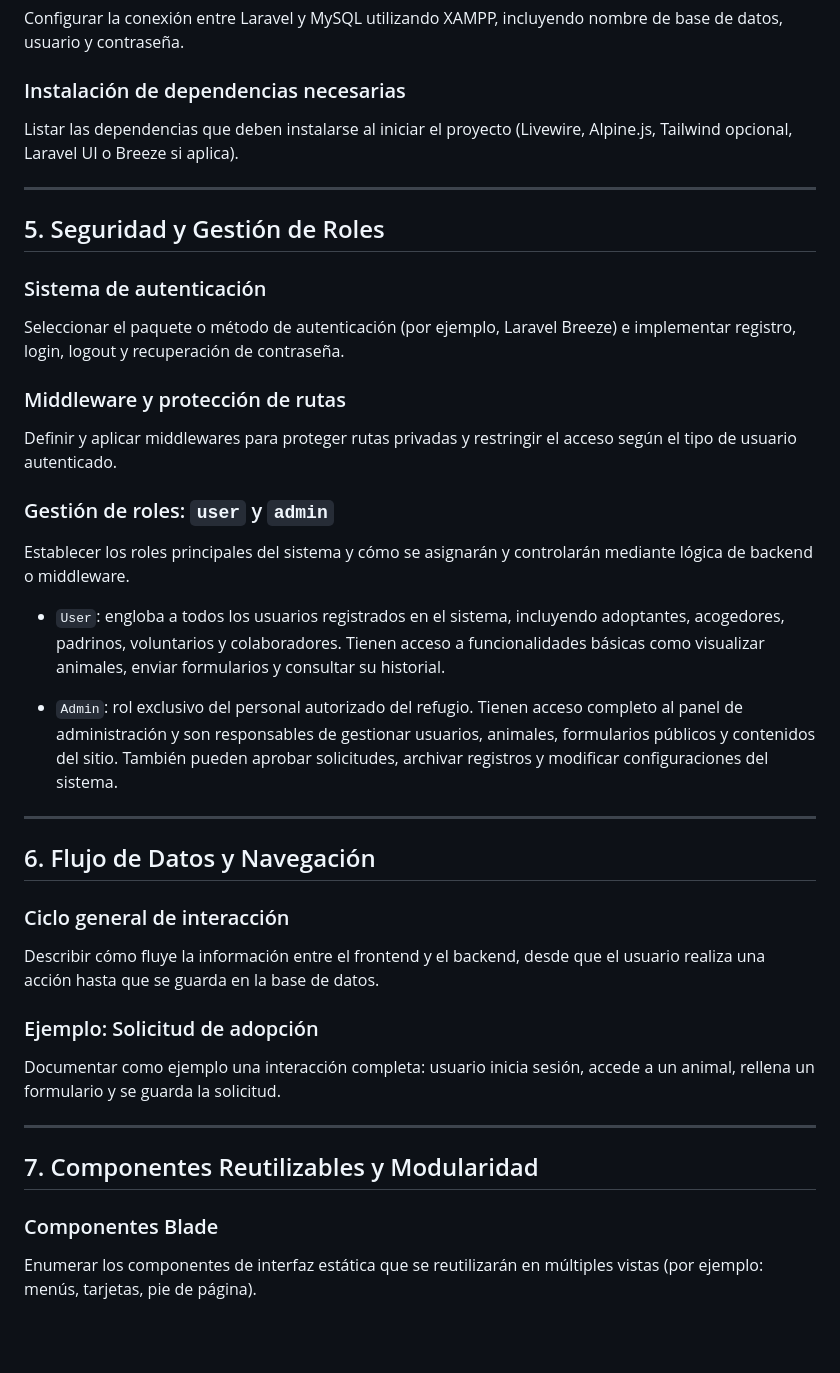
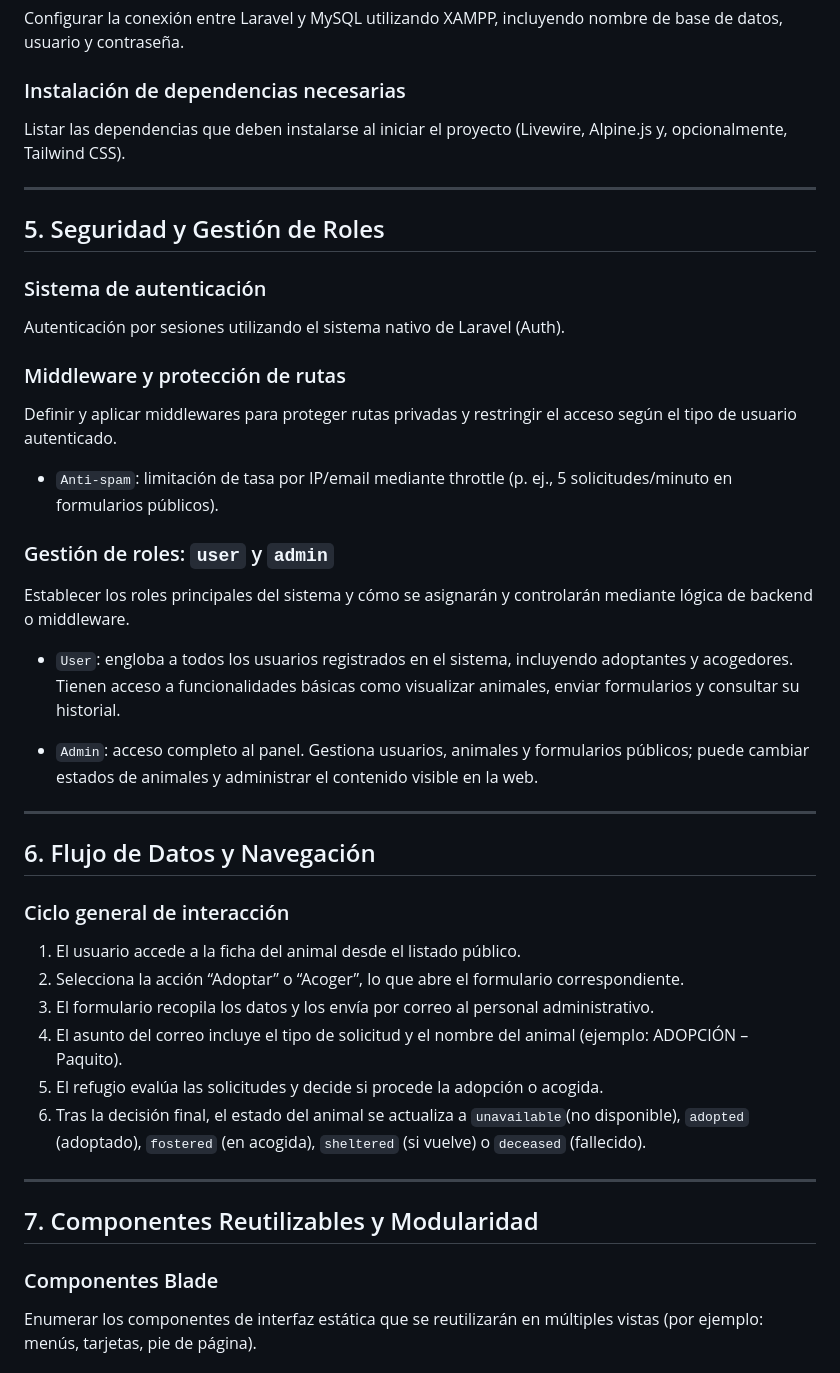
Before and after one commit to SSanCam/El_Refugio, a Markdown page: Documentacion/Fases_del_Proyecto/Fase2_DisenioTecnico_EstructuraSistema.md, the part around the change printed below. Rendered like a GitHub page; blank space fills up the shorter version.

```diff
--- a/Documentacion/Fases_del_Proyecto/Fase2_DisenioTecnico_EstructuraSistema.md
+++ b/Documentacion/Fases_del_Proyecto/Fase2_DisenioTecnico_EstructuraSistema.md
@@ -230,40 +213,51 @@ Definir las variables necesarias en el entorno de desarrollo, como conexión a b
 Configurar la conexión entre Laravel y MySQL utilizando XAMPP, incluyendo nombre de base de datos, usuario y contraseña.
 
 ### Instalación de dependencias necesarias
-Listar las dependencias que deben instalarse al iniciar el proyecto (Livewire, Alpine.js, Tailwind opcional, Laravel UI o Breeze si aplica).
+Listar las dependencias que deben instalarse al iniciar el proyecto (Livewire, Alpine.js y, opcionalmente, Tailwind CSS).
 
 ---
 
 ## 5. Seguridad y Gestión de Roles
 
 ### Sistema de autenticación
-Seleccionar el paquete o método de autenticación (por ejemplo, Laravel Breeze) e implementar registro, login, logout y recuperación de contraseña.
+
+Autenticación por sesiones utilizando el sistema nativo de Laravel (Auth).
 
 ### Middleware y protección de rutas
+
 Definir y aplicar middlewares para proteger rutas privadas y restringir el acceso según el tipo de usuario autenticado.
 
+- `Anti-spam`: limitación de tasa por IP/email mediante throttle (p. ej., 5 solicitudes/minuto en formularios públicos).
+
 ### Gestión de roles: `user` y `admin`
+
 Establecer los roles principales del sistema y cómo se asignarán y controlarán mediante lógica de backend o middleware.
 
-- `User`: engloba a todos los usuarios registrados en el sistema, incluyendo adoptantes, acogedores, padrinos, voluntarios y colaboradores. Tienen acceso a funcionalidades básicas como visualizar animales, enviar formularios y consultar su historial.
+- `User`: engloba a todos los usuarios registrados en el sistema, incluyendo adoptantes y acogedores. Tienen acceso a funcionalidades básicas como visualizar animales, enviar formularios y consultar su historial.
 
-- `Admin`: rol exclusivo del personal autorizado del refugio. Tienen acceso completo al panel de administración y son responsables de gestionar usuarios, animales, formularios públicos y contenidos del sitio. También pueden aprobar solicitudes, archivar registros y modificar configuraciones del sistema.
+- `Admin`: acceso completo al panel. Gestiona usuarios, animales y formularios públicos; puede cambiar estados de animales y administrar el contenido visible en la web.
+
+
 
 ---
 
 ## 6. Flujo de Datos y Navegación
 
 ### Ciclo general de interacción
-Describir cómo fluye la información entre el frontend y el backend, desde que el usuario realiza una acción hasta que se guarda en la base de datos.
 
-### Ejemplo: Solicitud de adopción
-Documentar como ejemplo una interacción completa: usuario inicia sesión, accede a un animal, rellena un formulario y se guarda la solicitud.
+1. El usuario accede a la ficha del animal desde el listado público.
+2. Selecciona la acción “Adoptar” o “Acoger”, lo que abre el formulario correspondiente.
+3. El formulario recopila los datos y los envía por correo al personal administrativo.
+4. El asunto del correo incluye el tipo de solicitud y el nombre del animal (ejemplo: ADOPCIÓN – Paquito).
+5. El refugio evalúa las solicitudes y decide si procede la adopción o acogida.
+6. Tras la decisión final, el estado del animal se actualiza a `unavailable`(no disponible), `adopted` (adoptado), `fostered` (en acogida), `sheltered` (si vuelve) o `deceased` (fallecido).
 
 ---
 
 ## 7. Componentes Reutilizables y Modularidad
 
 ### Componentes Blade
+
 Enumerar los componentes de interfaz estática que se reutilizarán en múltiples vistas (por ejemplo: menús, tarjetas, pie de página).
 
 ### Componentes Livewire
```
Also changed, not shown: other parts of Documentacion/Fases_del_Proyecto/Fase2_DisenioTecnico_EstructuraSistema.md (+31 -48 lines), Documentacion/Fases_del_Proyecto/Fase_1_Planificacion_Analisis.md (+11 -10 lines).
